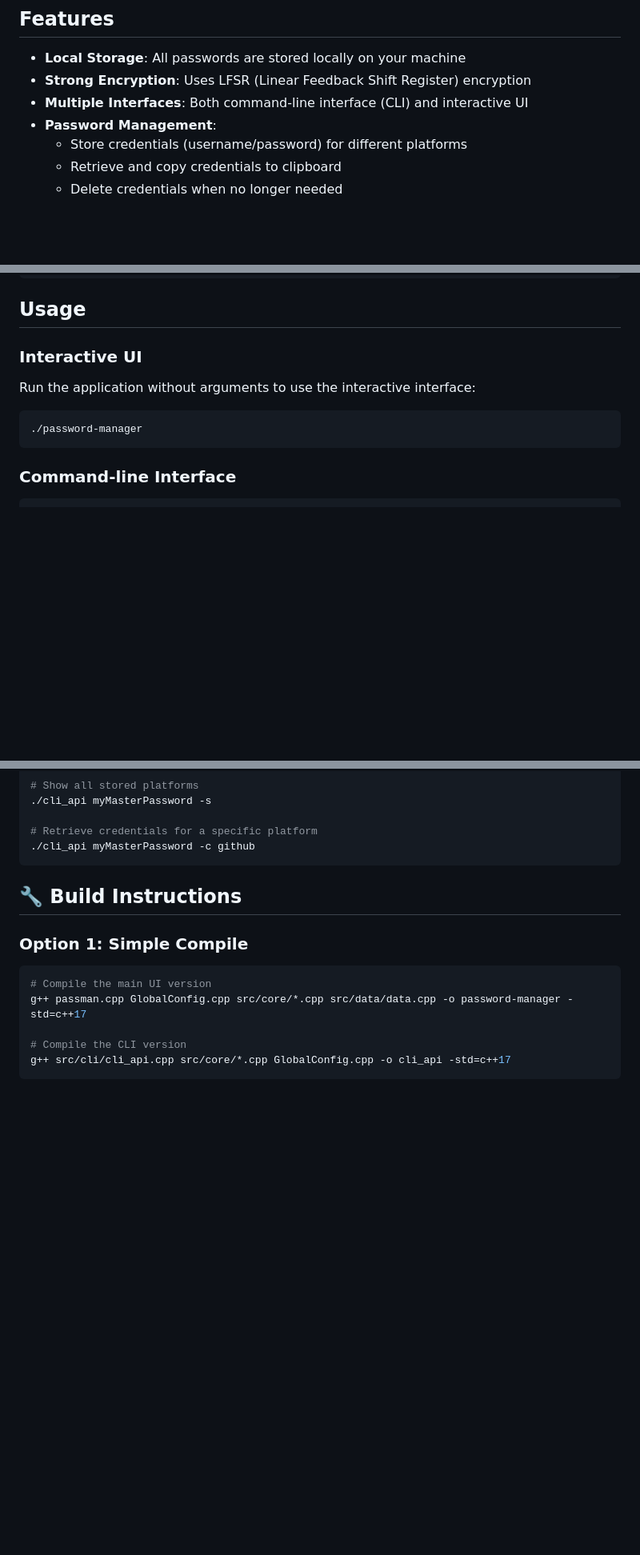
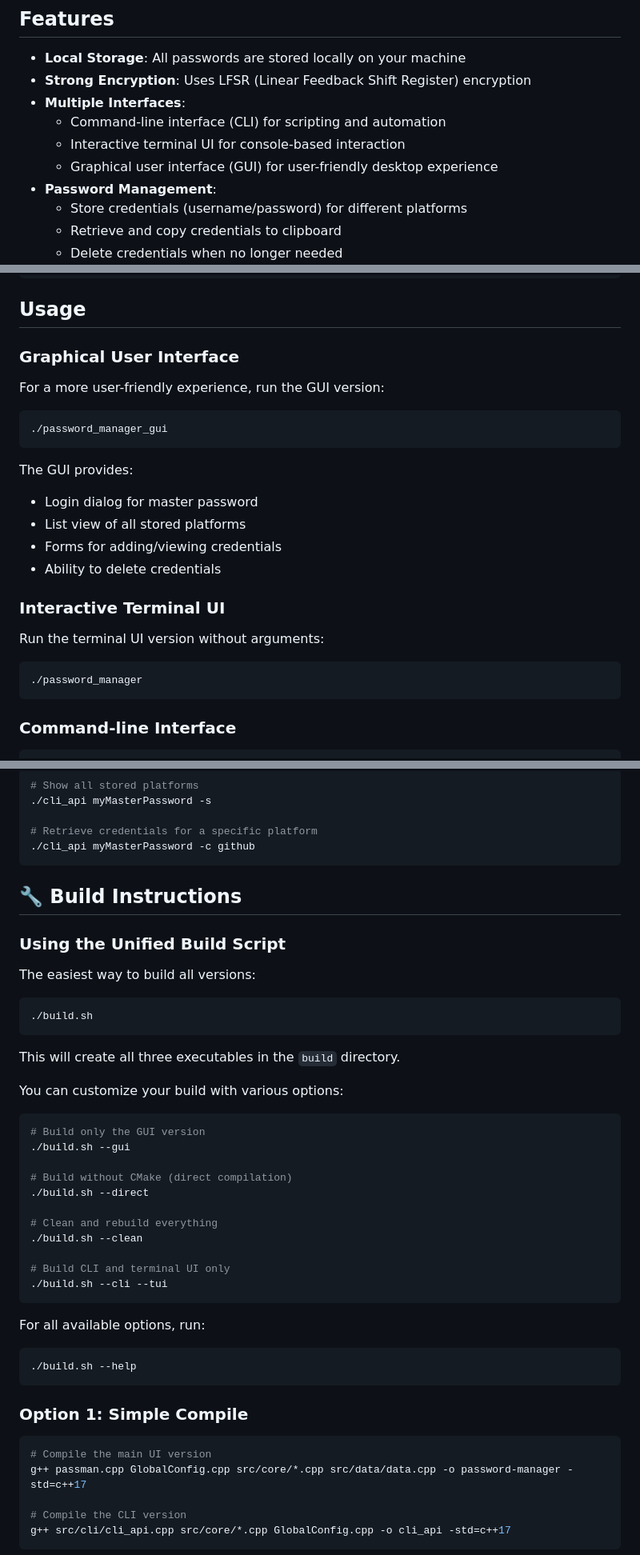
Before and after one commit to nikitasmen/password-manager-, a Markdown page: README.md, 3 parts joined by grey strips. Shown at 80% size. Rendered like a GitHub page; blank space fills up the shorter version.

Commit message:
Update README.md: enhance interface descriptions, add build instructions, and clarify usage for GUI and terminal UI

````diff
--- a/README.md
+++ b/README.md
@@ -6,7 +6,10 @@ A secure, lightweight password management tool written in C++.
 
 - **Local Storage**: All passwords are stored locally on your machine
 - **Strong Encryption**: Uses LFSR (Linear Feedback Shift Register) encryption
-- **Multiple Interfaces**: Both command-line interface (CLI) and interactive UI
+- **Multiple Interfaces**:
+  - Command-line interface (CLI) for scripting and automation
+  - Interactive terminal UI for console-based interaction
+  - Graphical user interface (GUI) for user-friendly desktop experience
 - **Password Management**:
   - Store credentials (username/password) for different platforms
   - Retrieve and copy credentials to clipboard
@@ -59,12 +64,27 @@ password-manager-/
 
 ## Usage
 
-### Interactive UI
+### Graphical User Interface
 
-Run the application without arguments to use the interactive interface:
+For a more user-friendly experience, run the GUI version:
 
 ```bash
-./password-manager
+./password_manager_gui
+```
+
+The GUI provides:
+
+- Login dialog for master password
+- List view of all stored platforms
+- Forms for adding/viewing credentials
+- Ability to delete credentials
+
+### Interactive Terminal UI
+
+Run the terminal UI version without arguments:
+
+```bash
+./password_manager
 ```
 
 ### Command-line Interface
@@ -98,6 +118,38 @@ Available options:
 
 ## 🔧 Build Instructions
 
+### Using the Unified Build Script
+
+The easiest way to build all versions:
+
+```bash
+./build.sh
+```
+
+This will create all three executables in the `build` directory.
+
+You can customize your build with various options:
+
+```bash
+# Build only the GUI version
+./build.sh --gui
+
+# Build without CMake (direct compilation)
+./build.sh --direct
+
+# Clean and rebuild everything
+./build.sh --clean
+
+# Build CLI and terminal UI only
+./build.sh --cli --tui
+```
+
+For all available options, run:
+
+```bash
+./build.sh --help
+```
+
 ### Option 1: Simple Compile
 
 ```bash
````
Also changed, not shown: other parts of README.md (+10 -1 lines).
